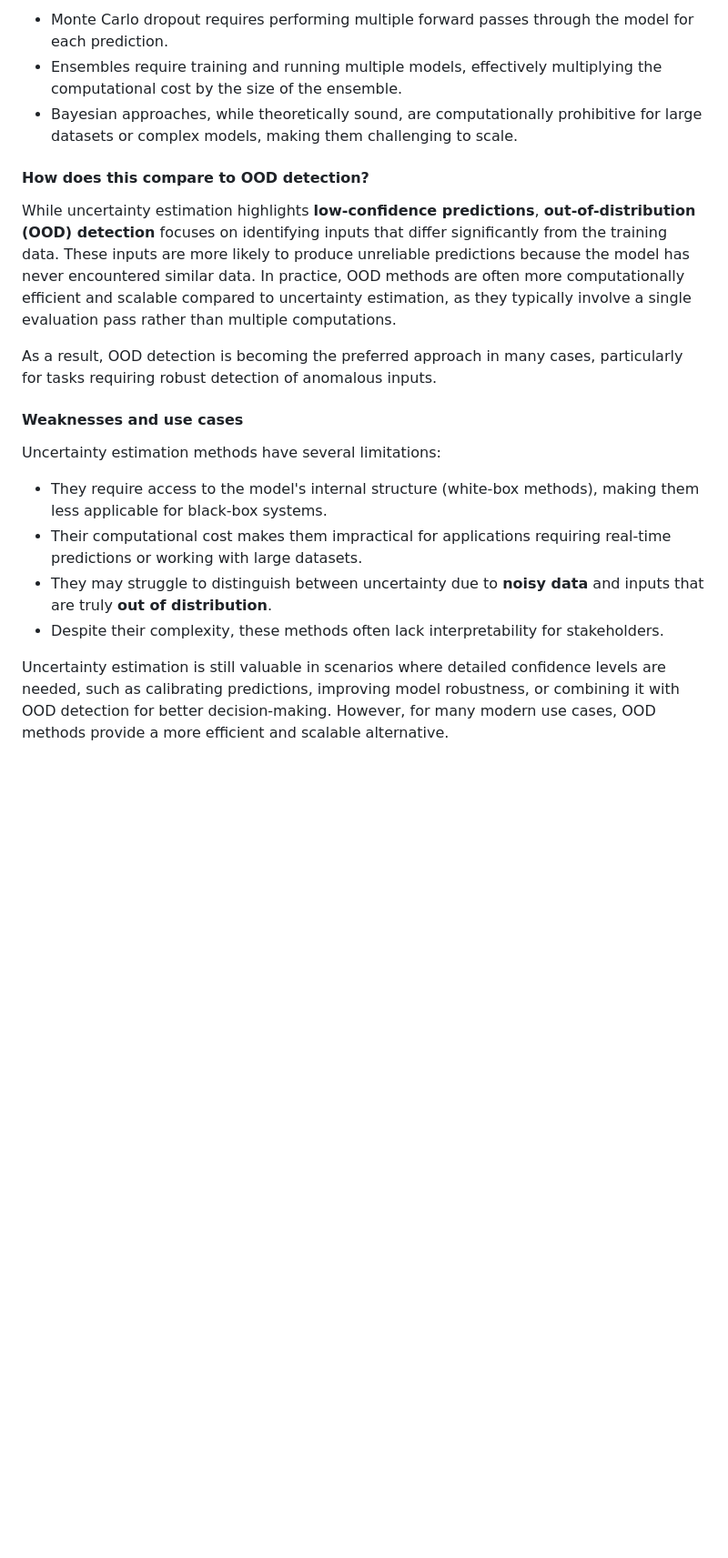
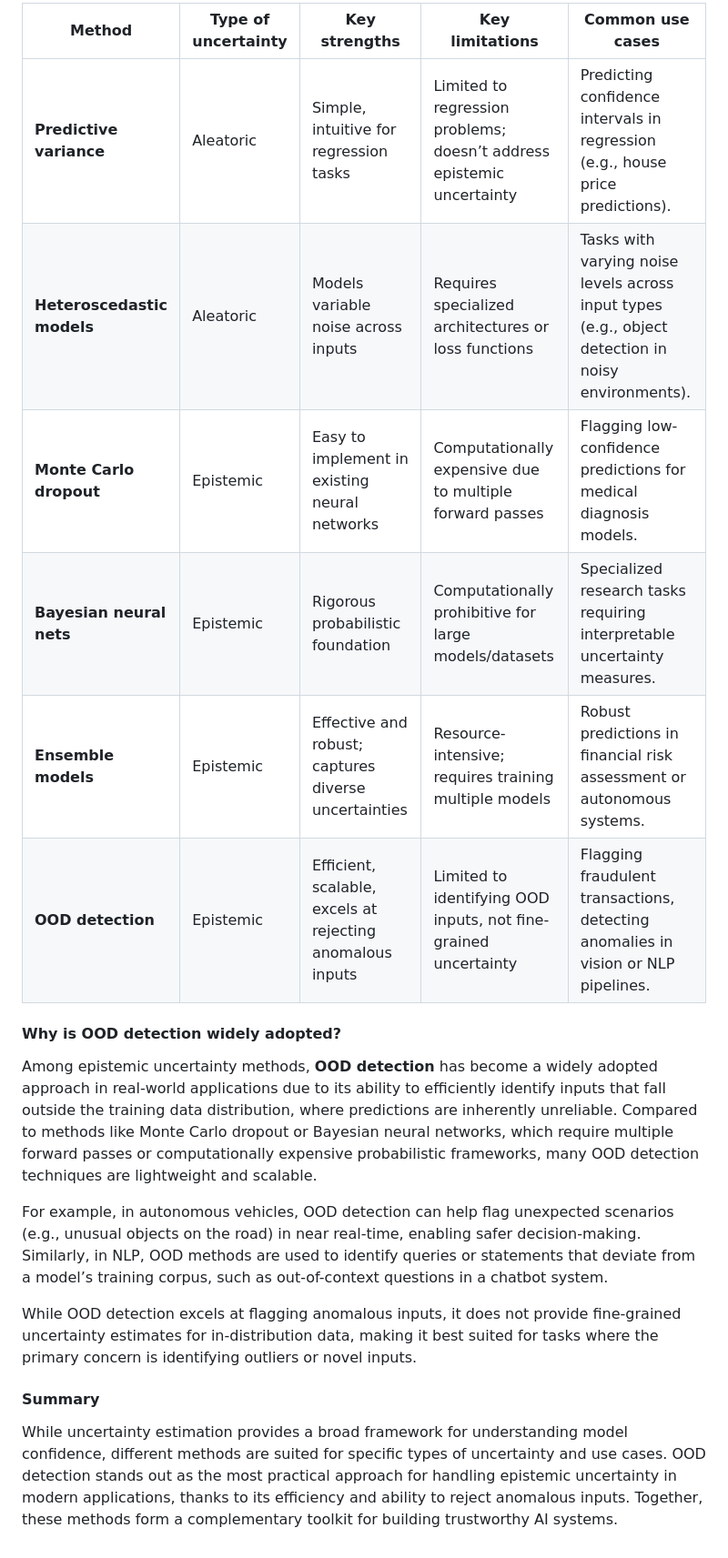
Before and after one commit to carpentries-incubator/fair-explainable-ml, a Markdown page: episodes/6-confidence-intervals.md, the part around the change printed below. Shown: that part at 91% size. Drawn GitHub-style; blank space fills up the shorter version.

```diff
--- a/episodes/6-confidence-intervals.md
+++ b/episodes/6-confidence-intervals.md
@@ -39,21 +40,21 @@ Common techniques for uncertainty estimation include **Monte Carlo dropout**, **
 
-- Monte Carlo dropout requires performing multiple forward passes through the model for each prediction.
-- Ensembles require training and running multiple models, effectively multiplying the computational cost by the size of the ensemble.
-- Bayesian approaches, while theoretically sound, are computationally prohibitive for large datasets or complex models, making them challenging to scale.
+| **Method**                | **Type of uncertainty**  | **Key strengths**                                             | **Key limitations**                                       | **Common use cases**                                                                                             |
+|---------------------------|-------------------------|-------------------------------------------------------------|----------------------------------------------------------|-------------------------------------------------------------------------------------------------------------|
+| **Predictive variance**    | Aleatoric              | Simple, intuitive for regression tasks                     | Limited to regression problems; doesn’t address epistemic uncertainty | Predicting confidence intervals in regression (e.g., house price predictions).                              |
+| **Heteroscedastic models** | Aleatoric              | Models variable noise across inputs                        | Requires specialized architectures or loss functions      | Tasks with varying noise levels across input types (e.g., object detection in noisy environments).           |
+| **Monte Carlo dropout**    | Epistemic             | Easy to implement in existing neural networks              | Computationally expensive due to multiple forward passes  | Flagging low-confidence predictions for medical diagnosis models.                                           |
+| **Bayesian neural nets**   | Epistemic             | Rigorous probabilistic foundation                          | Computationally prohibitive for large models/datasets     | Specialized research tasks requiring interpretable uncertainty measures.                                    |
+| **Ensemble models**        | Epistemic             | Effective and robust; captures diverse uncertainties       | Resource-intensive; requires training multiple models     | Robust predictions in financial risk assessment or autonomous systems.                                      |
+| **OOD detection**          | Epistemic             | Efficient, scalable, excels at rejecting anomalous inputs  | Limited to identifying OOD inputs, not fine-grained uncertainty | Flagging fraudulent transactions, detecting anomalies in vision or NLP pipelines.                           |
 
-#### How does this compare to OOD detection?
+#### Why is OOD detection widely adopted?
 
-While uncertainty estimation highlights **low-confidence predictions**, **out-of-distribution (OOD) detection** focuses on identifying inputs that differ significantly from the training data. These inputs are more likely to produce unreliable predictions because the model has never encountered similar data. In practice, OOD methods are often more computationally efficient and scalable compared to uncertainty estimation, as they typically involve a single evaluation pass rather than multiple computations.
+Among epistemic uncertainty methods, **OOD detection** has become a widely adopted approach in real-world applications due to its ability to efficiently identify inputs that fall outside the training data distribution, where predictions are inherently unreliable. Compared to methods like Monte Carlo dropout or Bayesian neural networks, which require multiple forward passes or computationally expensive probabilistic frameworks, many OOD detection techniques are lightweight and scalable.
 
-As a result, OOD detection is becoming the preferred approach in many cases, particularly for tasks requiring robust detection of anomalous inputs.
+For example, in autonomous vehicles, OOD detection can help flag unexpected scenarios (e.g., unusual objects on the road) in near real-time, enabling safer decision-making. Similarly, in NLP, OOD methods are used to identify queries or statements that deviate from a model’s training corpus, such as out-of-context questions in a chatbot system.
 
-#### Weaknesses and use cases
+While OOD detection excels at flagging anomalous inputs, it does not provide fine-grained uncertainty estimates for in-distribution data, making it best suited for tasks where the primary concern is identifying outliers or novel inputs.
 
-Uncertainty estimation methods have several limitations:
+#### Summary
 
-- They require access to the model's internal structure (white-box methods), making them less applicable for black-box systems.
-- Their computational cost makes them impractical for applications requiring real-time predictions or working with large datasets.
-- They may struggle to distinguish between uncertainty due to **noisy data** and inputs that are truly **out of distribution**.
-- Despite their complexity, these methods often lack interpretability for stakeholders.
-
-Uncertainty estimation is still valuable in scenarios where detailed confidence levels are needed, such as calibrating predictions, improving model robustness, or combining it with OOD detection for better decision-making. However, for many modern use cases, OOD methods provide a more efficient and scalable alternative.
+While uncertainty estimation provides a broad framework for understanding model confidence, different methods are suited for specific types of uncertainty and use cases. OOD detection stands out as the most practical approach for handling epistemic uncertainty in modern applications, thanks to its efficiency and ability to reject anomalous inputs. Together, these methods form a complementary toolkit for building trustworthy AI systems.
```
Also changed, not shown: other parts of episodes/6-confidence-intervals.md (+9 -8 lines).
